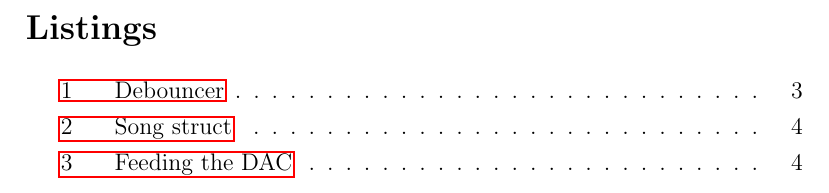
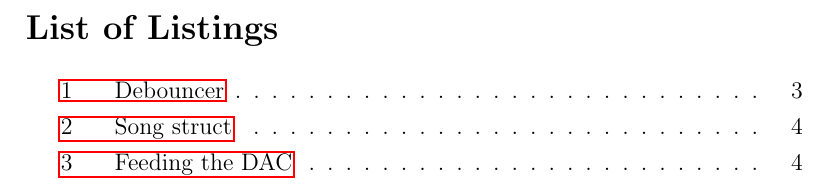
Before and after one commit to peterhgombos/EEDS, a LaTeX paper (ex2/report/report.tex): part of page 4 of 17, cut at the place of the change. Compiled offline with pdfLaTeX.

Commit message:
Add name List of Listings

```diff
--- a/ex2/report/report.tex
+++ b/ex2/report/report.tex
@@ -21,6 +21,7 @@
 
 \tableofcontents
 \listoffigures
+\renewcommand*{\lstlistlistingname}{List of Listings}
 \lstlistoflistings
 \newpage
 
```
